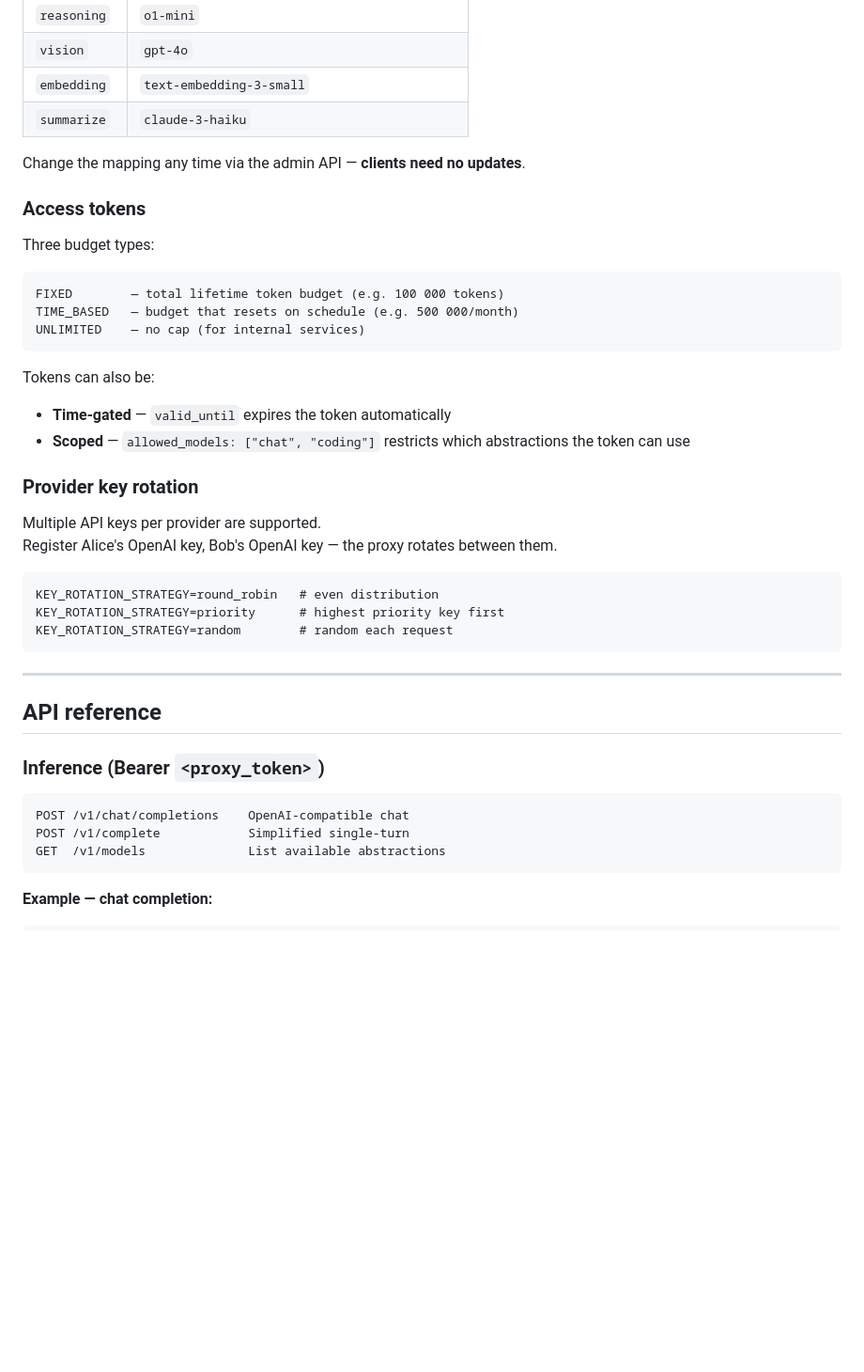
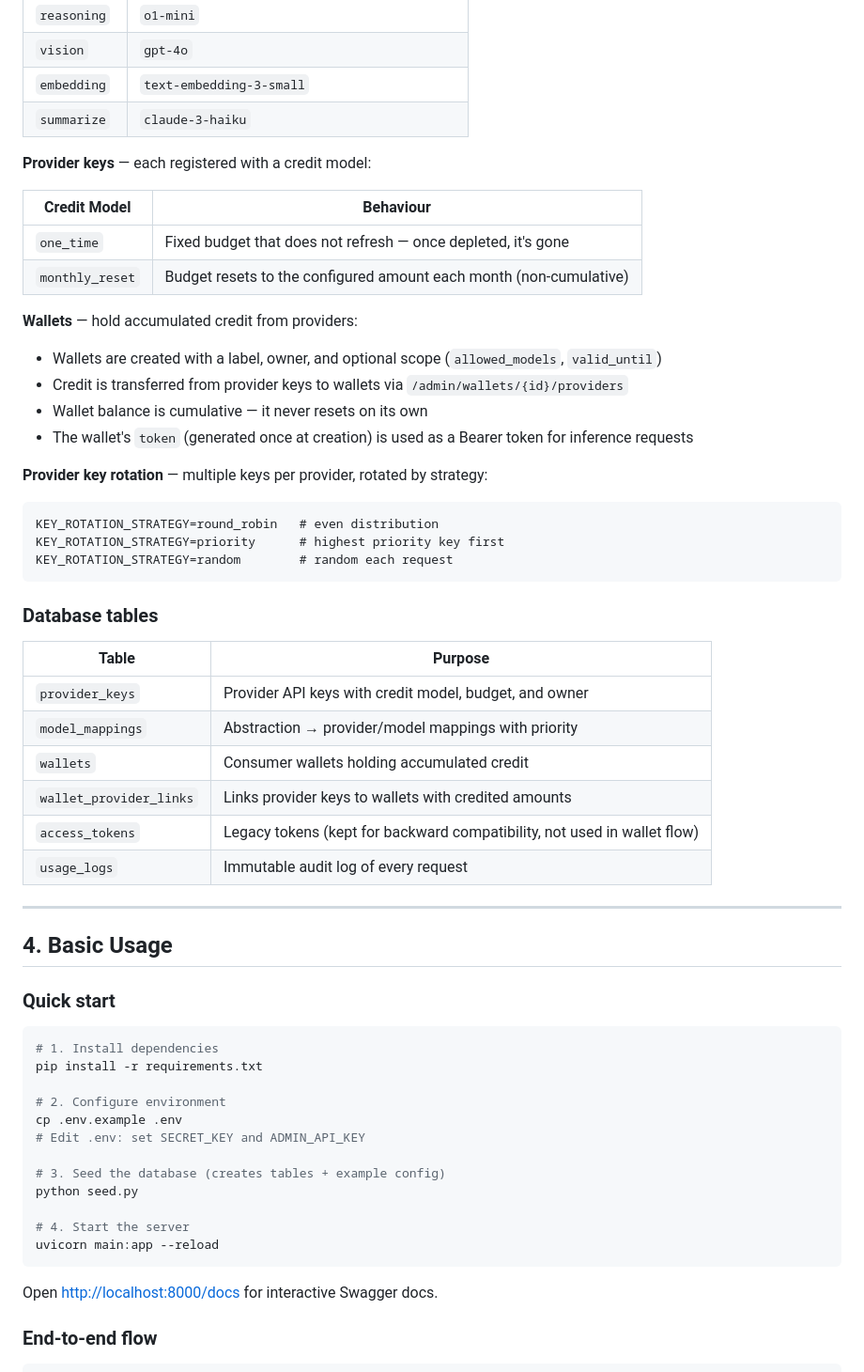
Before and after one commit to lcmonteiro/mcking-codespace, a Markdown page: python/llm-proxy/README.md, the part around one of its changes. Shown at 94% size. Drawn GitHub-style; blank space fills up the shorter version.

````diff
--- a/python/llm-proxy/README.md
+++ b/python/llm-proxy/README.md
@@ -59,26 +77,21 @@ Clients never reference real model names — they use **abstractions**:
 | `embedding` | `text-embedding-3-small` |
 | `summarize` | `claude-3-haiku` |
 
-Change the mapping any time via the admin API — **clients need no updates**.
+**Provider keys** — each registered with a credit model:
 
-### Access tokens
+| Credit Model | Behaviour |
+|---|---|
+| `one_time` | Fixed budget that does not refresh — once depleted, it's gone |
+| `monthly_reset` | Budget resets to the configured amount each month (non-cumulative) |
 
-Three budget types:
+**Wallets** — hold accumulated credit from providers:
 
-```
-FIXED        — total lifetime token budget (e.g. 100 000 tokens)
-TIME_BASED   — budget that resets on schedule (e.g. 500 000/month)
-UNLIMITED    — no cap (for internal services)
-```
+- Wallets are created with a label, owner, and optional scope (`allowed_models`, `valid_until`)
+- Credit is transferred from provider keys to wallets via `/admin/wallets/{id}/providers`
+- Wallet balance is cumulative — it never resets on its own
+- The wallet's `token` (generated once at creation) is used as a Bearer token for inference requests
 
-Tokens can also be:
-- **Time-gated** — `valid_until` expires the token automatically
-- **Scoped** — `allowed_models: ["chat", "coding"]` restricts which abstractions the token can use
-
-### Provider key rotation
-
-Multiple API keys per provider are supported.
-Register Alice's OpenAI key, Bob's OpenAI key — the proxy rotates between them.
+**Provider key rotation** — multiple keys per provider, rotated by strategy:
 
 ```
 KEY_ROTATION_STRATEGY=round_robin   # even distribution
@@ -86,17 +99,40 @@ KEY_ROTATION_STRATEGY=priority      # highest priority key first
 KEY_ROTATION_STRATEGY=random        # random each request
 ```
 
+### Database tables
+
+| Table | Purpose |
+|---|---|
+| `provider_keys` | Provider API keys with credit model, budget, and owner |
+| `model_mappings` | Abstraction → provider/model mappings with priority |
+| `wallets` | Consumer wallets holding accumulated credit |
+| `wallet_provider_links` | Links provider keys to wallets with credited amounts |
+| `access_tokens` | Legacy tokens (kept for backward compatibility, not used in wallet flow) |
+| `usage_logs` | Immutable audit log of every request |
+
 ---
 
-## API reference
+## 4. Basic Usage
 
-### Inference (Bearer `<proxy_token>`)
+### Quick start
 
-```
-POST /v1/chat/completions    OpenAI-compatible chat
-POST /v1/complete            Simplified single-turn
-GET  /v1/models              List available abstractions
+```bash
+# 1. Install dependencies
+pip install -r requirements.txt
+
+# 2. Configure environment
+cp .env.example .env
+# Edit .env: set SECRET_KEY and ADMIN_API_KEY
+
+# 3. Seed the database (creates tables + example config)
+python seed.py
+
+# 4. Start the server
+uvicorn main:app --reload
 ```
 
-**Example — chat completion:**
+Open [http://localhost:8000/docs](http://localhost:8000/docs) for interactive Swagger docs.
+
+### End-to-end flow
+
 ```bash
````
Also changed, not shown: other parts of python/llm-proxy/README.md (+183 -87 lines).
